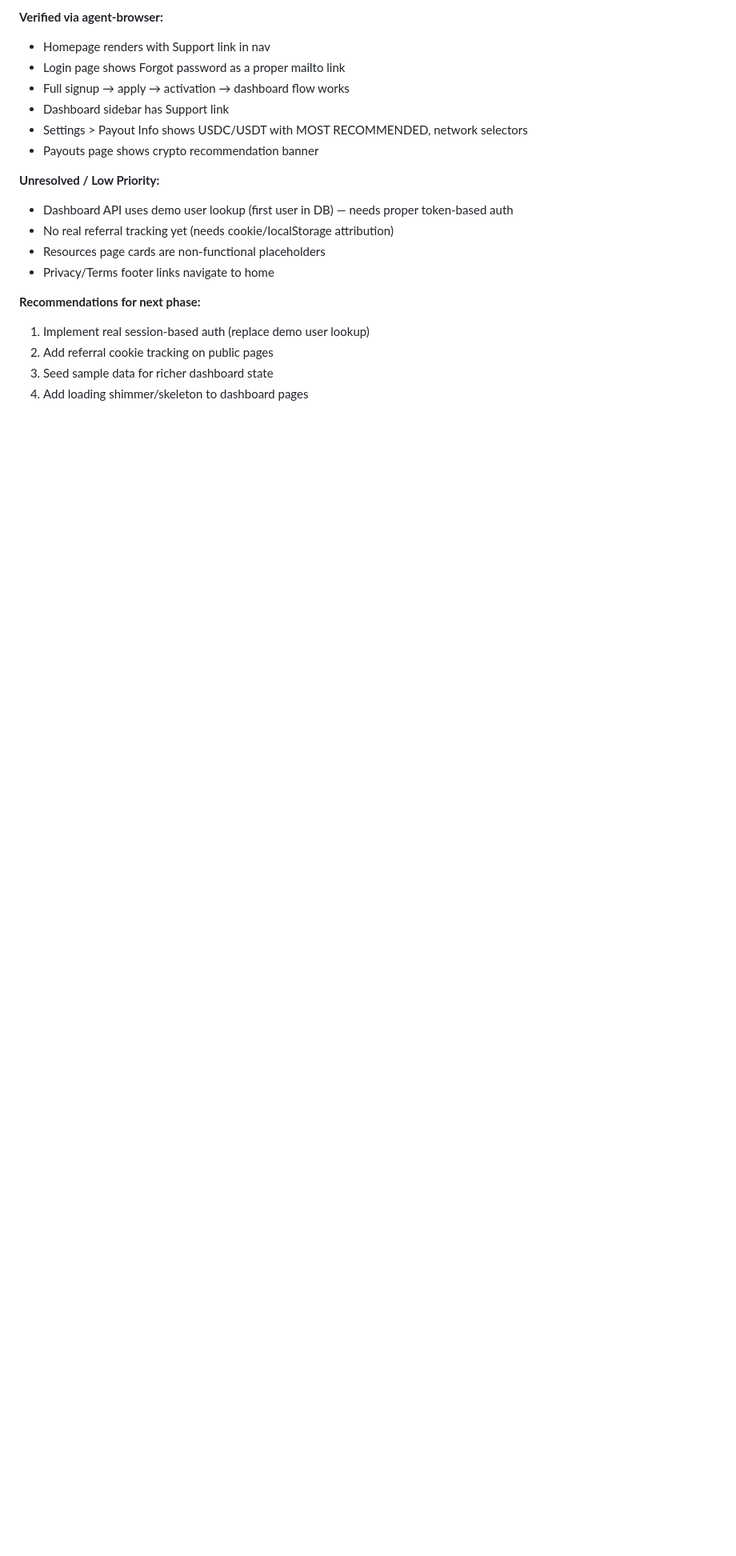
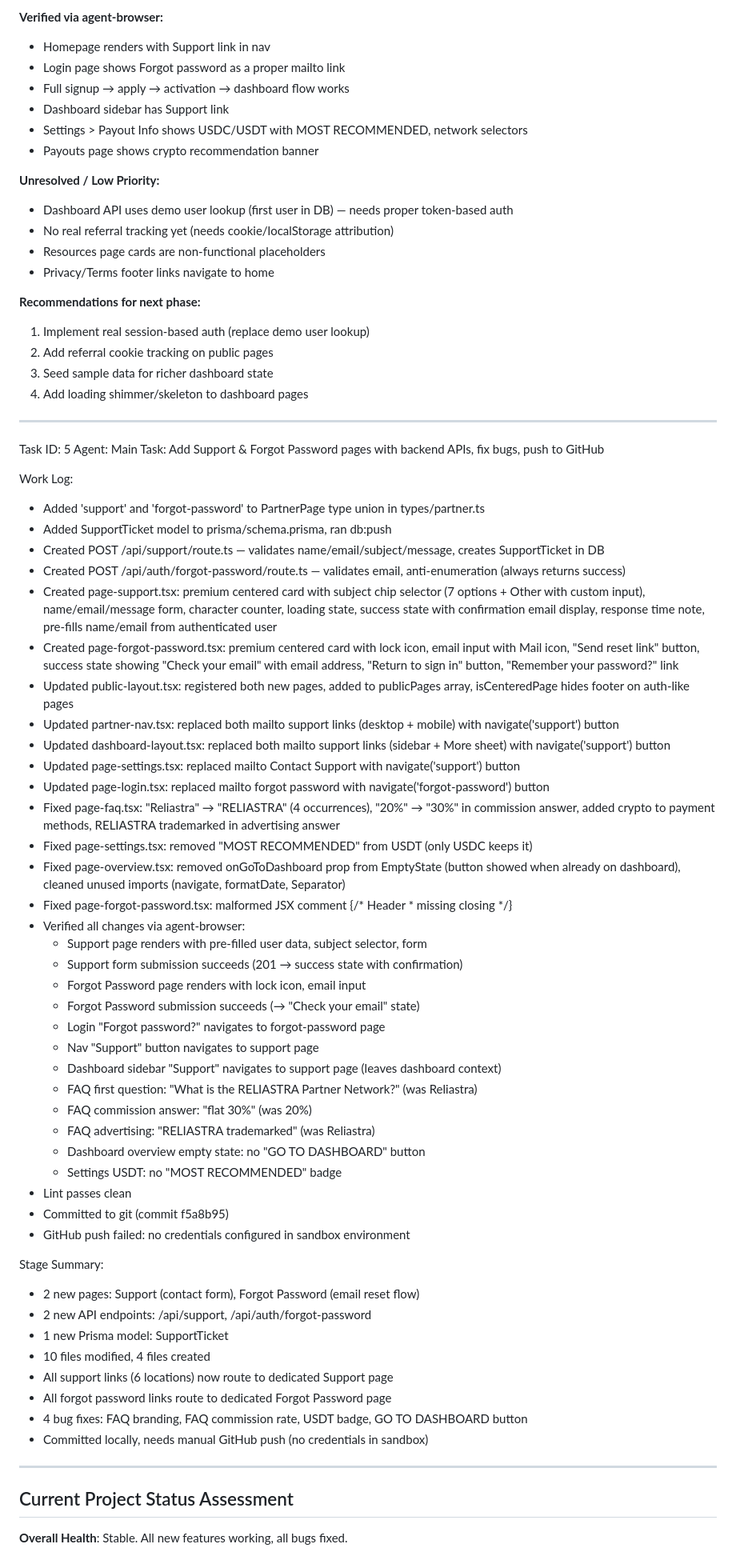
Before and after one commit to ReliaAstra/Frontend, a Markdown page: worklog.md, the part around one of its changes. Shown at 80% size. Drawn GitHub-style; blank space fills up the shorter version.

Commit message:
0852edd3-8a8f-44ea-8b3a-6d16fcd09581

```diff
--- a/worklog.md
+++ b/worklog.md
@@ -231,3 +231,56 @@ Stage Summary:
 2. Add referral cookie tracking on public pages
 3. Seed sample data for richer dashboard state
 4. Add loading shimmer/skeleton to dashboard pages
+---
+Task ID: 5
+Agent: Main
+Task: Add Support & Forgot Password pages with backend APIs, fix bugs, push to GitHub
+
+Work Log:
+- Added 'support' and 'forgot-password' to PartnerPage type union in types/partner.ts
+- Added SupportTicket model to prisma/schema.prisma, ran db:push
+- Created POST /api/support/route.ts — validates name/email/subject/message, creates SupportTicket in DB
+- Created POST /api/auth/forgot-password/route.ts — validates email, anti-enumeration (always returns success)
+- Created page-support.tsx: premium centered card with subject chip selector (7 options + Other with custom input), name/email/message form, character counter, loading state, success state with confirmation email display, response time note, pre-fills name/email from authenticated user
+- Created page-forgot-password.tsx: premium centered card with lock icon, email input with Mail icon, "Send reset link" button, success state showing "Check your email" with email address, "Return to sign in" button, "Remember your password?" link
+- Updated public-layout.tsx: registered both new pages, added to publicPages array, isCenteredPage hides footer on auth-like pages
+- Updated partner-nav.tsx: replaced both mailto support links (desktop + mobile) with navigate('support') button
+- Updated dashboard-layout.tsx: replaced both mailto support links (sidebar + More sheet) with navigate('support') button
+- Updated page-settings.tsx: replaced mailto Contact Support with navigate('support') button
+- Updated page-login.tsx: replaced mailto forgot password with navigate('forgot-password') button
+- Fixed page-faq.tsx: "Reliastra" → "RELIASTRA" (4 occurrences), "20%" → "30%" in commission answer, added crypto to payment methods, RELIASTRA trademarked in advertising answer
+- Fixed page-settings.tsx: removed "MOST RECOMMENDED" from USDT (only USDC keeps it)
+- Fixed page-overview.tsx: removed onGoToDashboard prop from EmptyState (button showed when already on dashboard), cleaned unused imports (navigate, formatDate, Separator)
+- Fixed page-forgot-password.tsx: malformed JSX comment {\/* Header * missing closing */}
+- Verified all changes via agent-browser:
+  - Support page renders with pre-filled user data, subject selector, form
+  - Support form submission succeeds (201 → success state with confirmation)
+  - Forgot Password page renders with lock icon, email input
+  - Forgot Password submission succeeds (→ "Check your email" state)
+  - Login "Forgot password?" navigates to forgot-password page
+  - Nav "Support" button navigates to support page
+  - Dashboard sidebar "Support" navigates to support page (leaves dashboard context)
+  - FAQ first question: "What is the RELIASTRA Partner Network?" (was Reliastra)
+  - FAQ commission answer: "flat 30%" (was 20%)
+  - FAQ advertising: "RELIASTRA trademarked" (was Reliastra)
+  - Dashboard overview empty state: no "GO TO DASHBOARD" button
+  - Settings USDT: no "MOST RECOMMENDED" badge
+- Lint passes clean
+- Committed to git (commit f5a8b95)
+- GitHub push failed: no credentials configured in sandbox environment
+
+Stage Summary:
+- 2 new pages: Support (contact form), Forgot Password (email reset flow)
+- 2 new API endpoints: /api/support, /api/auth/forgot-password
+- 1 new Prisma model: SupportTicket
+- 10 files modified, 4 files created
+- All support links (6 locations) now route to dedicated Support page
+- All forgot password links route to dedicated Forgot Password page
+- 4 bug fixes: FAQ branding, FAQ commission rate, USDT badge, GO TO DASHBOARD button
+- Committed locally, needs manual GitHub push (no credentials in sandbox)
+
+---
+## Current Project Status Assessment
+
+**Overall Health**: Stable. All new features working, all bugs fixed.
+
```
Also changed, not shown: other parts of worklog.md (+28 -0 lines).
